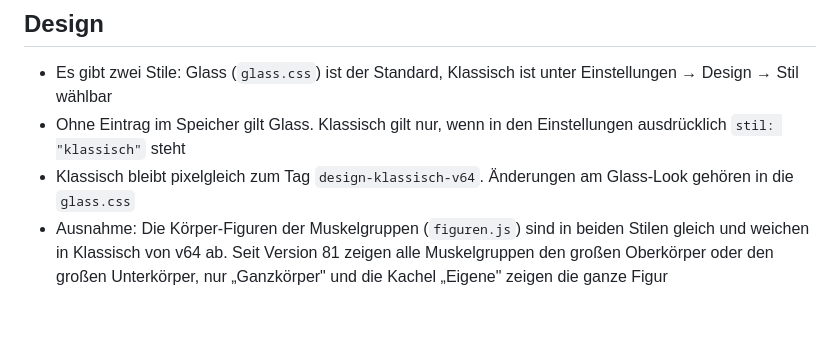
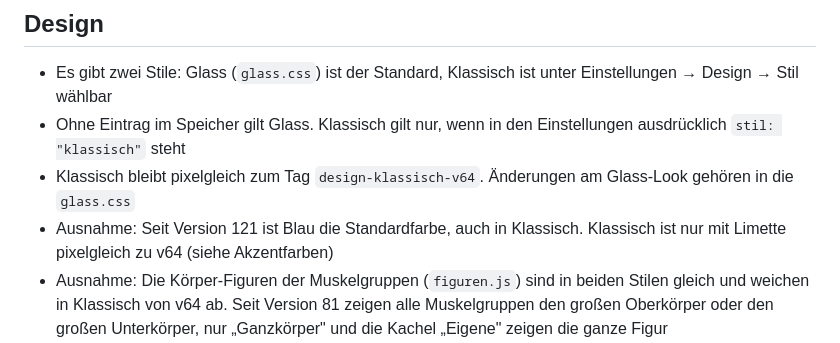
Before and after one commit to MaxusOxodus/hybridslife, a Markdown page: CLAUDE.md, the part around one of its changes. Drawn GitHub-style; blank space fills up the shorter version.

```diff
--- a/CLAUDE.md
+++ b/CLAUDE.md
@@ -15,6 +15,7 @@ Trainings-App für Athleten im Krafttraining (seit Version 115 Korund, früher G
 - Es gibt zwei Stile: Glass (`glass.css`) ist der Standard, Klassisch ist unter Einstellungen → Design → Stil wählbar
 - Ohne Eintrag im Speicher gilt Glass. Klassisch gilt nur, wenn in den Einstellungen ausdrücklich `stil: "klassisch"` steht
 - Klassisch bleibt pixelgleich zum Tag `design-klassisch-v64`. Änderungen am Glass-Look gehören in die `glass.css`
+- Ausnahme: Seit Version 121 ist Blau die Standardfarbe, auch in Klassisch. Klassisch ist nur mit Limette pixelgleich zu v64 (siehe Akzentfarben)
 - Ausnahme: Die Körper-Figuren der Muskelgruppen (`figuren.js`) sind in beiden Stilen gleich und weichen in Klassisch von v64 ab. Seit Version 81 zeigen alle Muskelgruppen den großen Oberkörper oder den großen Unterkörper, nur „Ganzkörper" und die Kachel „Eigene" zeigen die ganze Figur
 - Ausnahme: Die Details eines Trainingstags (Tag-Sheet) und die Liste im Log (seit Version 93: je Tag eine Datumszeile, je Training eine Karte) gibt es in v64 noch nicht in dieser Form. Sie sehen in Klassisch anders aus als dort, der Glass-Look dazu steht trotzdem in der `glass.css`
 - Ausnahme: In der Karte „Letztes Training" auf Home steht seit Version 94 das „kg" der Volumenzahl kleiner in derselben Zeile wie die Zahl, auch in Klassisch
```
Also changed, not shown: other parts of CLAUDE.md (+3 -2 lines).
